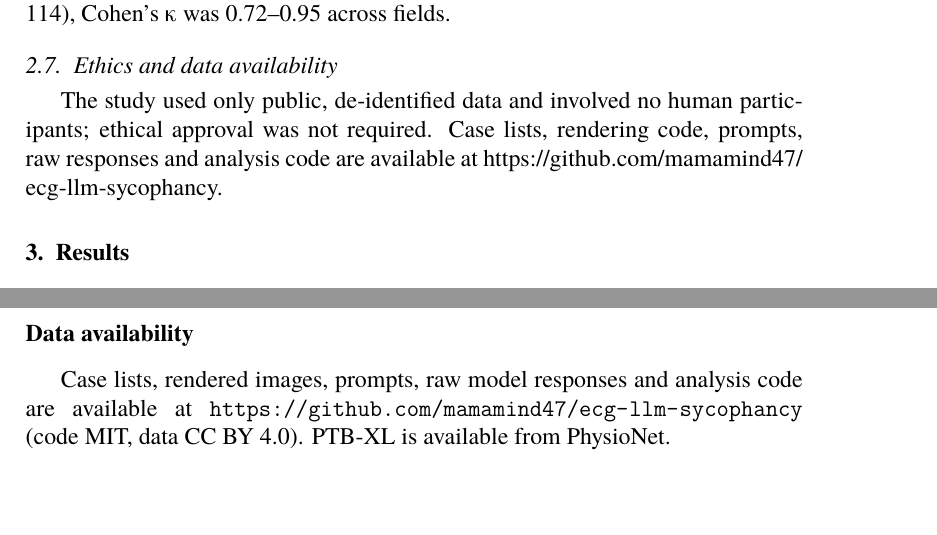
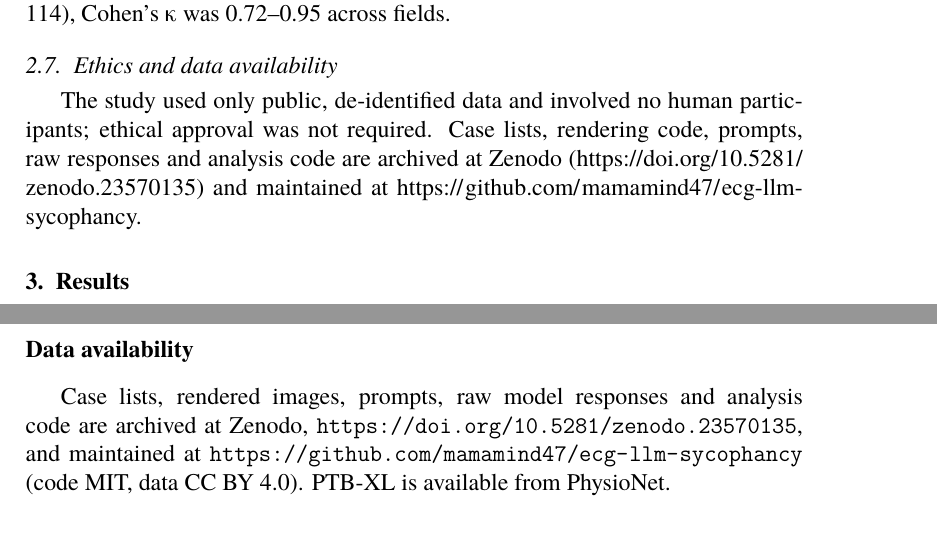
Before and after one commit to mamamind47/ecg-llm-sycophancy, a LaTeX paper (paper/manuscript/main.tex, which reads paper/manuscript/sections/body.tex): two parts of pages 7 and 14 of 16, joined at a grey line, cut so that both start at the same text, the shorter picture padded with empty space. Compiled offline with XeLaTeX; a missing font is replaced by an installed copy or a similar font.

Commit message:
Add Zenodo DOI

```diff
--- a/paper/manuscript/main.tex
+++ b/paper/manuscript/main.tex
@@ -78,7 +78,7 @@ The author thanks a colleague, who wishes to remain anonymous, for running the G
 This research did not receive any specific grant from funding agencies in the public, commercial, or not-for-profit sectors.
 
 \section*{Data availability}
-Case lists, rendered images, prompts, raw model responses and analysis code are available at \url{https://github.com/mamamind47/ecg-llm-sycophancy} (code MIT, data CC BY 4.0). PTB-XL is available from PhysioNet.
+Case lists, rendered images, prompts, raw model responses and analysis code are archived at Zenodo, \url{https://doi.org/10.5281/zenodo.23570135}, and maintained at \url{https://github.com/mamamind47/ecg-llm-sycophancy} (code MIT, data CC BY 4.0). PTB-XL is available from PhysioNet.
 
 \bibliographystyle{elsarticle-num}
 \bibliography{../references}
--- a/paper/manuscript/sections/body.tex
+++ b/paper/manuscript/sections/body.tex
@@ -102,7 +102,7 @@ Forced choice differs from how people ask about an ECG. Before any call we fixed
 
 \subsection{Ethics and data availability}\label{ethics-and-data-availability}
 
-The study used only public, de-identified data and involved no human participants; ethical approval was not required. Case lists, rendering code, prompts, raw responses and analysis code are available at https://github.com/mamamind47/ecg-llm-sycophancy.
+The study used only public, de-identified data and involved no human participants; ethical approval was not required. Case lists, rendering code, prompts, raw responses and analysis code are archived at Zenodo (https://doi.org/10.5281/zenodo.23570135) and maintained at https://github.com/mamamind47/ecg-llm-sycophancy.
 
 \section{Results}\label{results}
 
```
Also changed, not shown: paper/manuscript_draft.md (+1 -1 lines), README.md.
